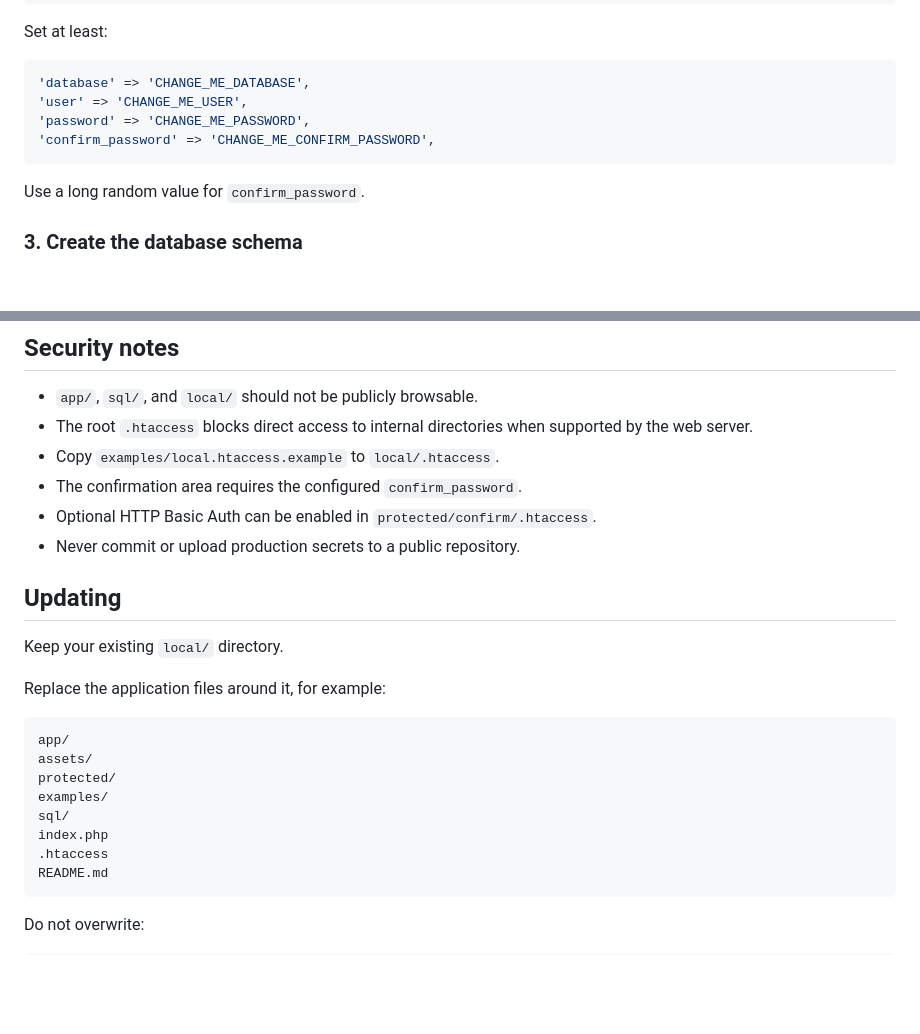
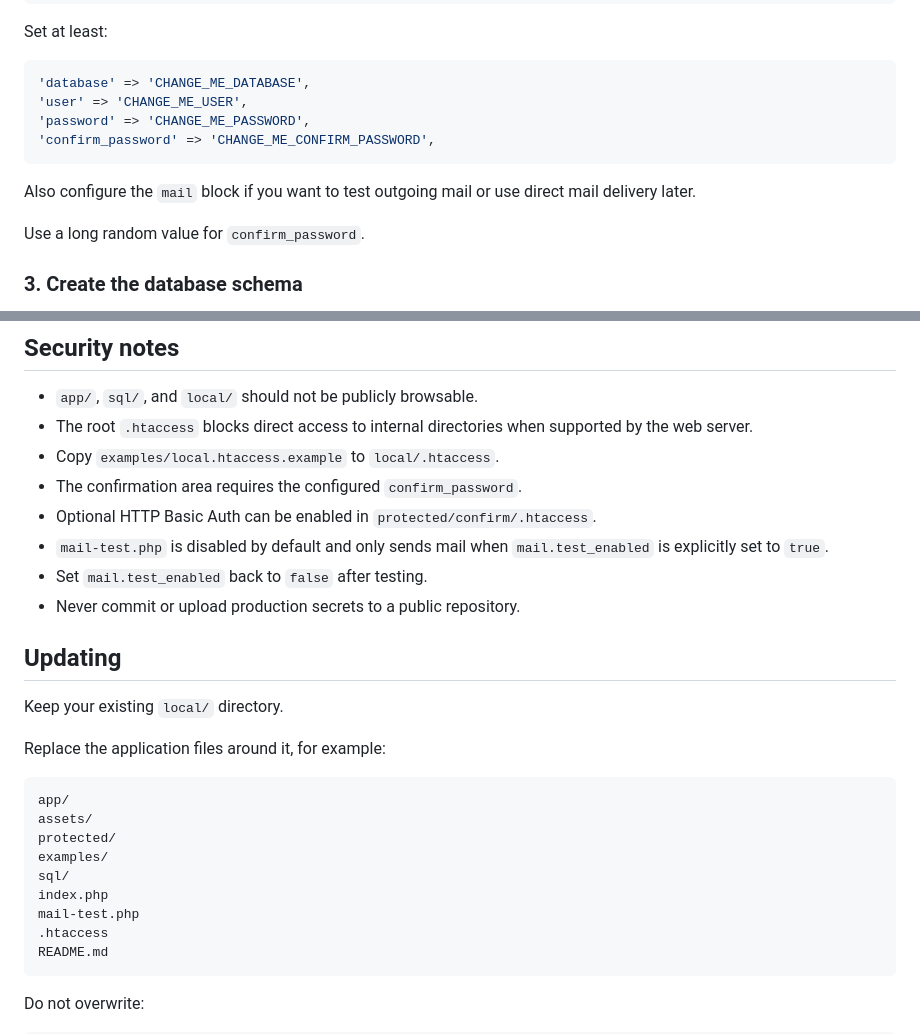
Before and after one commit to leobuettiker/tqqq-drawdown-alert, a Markdown page: README.md, 2 parts joined by grey strips. Drawn GitHub-style; blank space fills up the shorter version.

````diff
--- a/README.md
+++ b/README.md
@@ -106,6 +129,8 @@ Set at least:
 'confirm_password' => 'CHANGE_ME_CONFIRM_PASSWORD',
 ```
 
+Also configure the `mail` block if you want to test outgoing mail or use direct mail delivery later.
+
 Use a long random value for `confirm_password`.
 
 ### 3. Create the database schema
@@ -246,6 +307,8 @@ For every confirmation, the tool stores:
 - Copy `examples/local.htaccess.example` to `local/.htaccess`.
 - The confirmation area requires the configured `confirm_password`.
 - Optional HTTP Basic Auth can be enabled in `protected/confirm/.htaccess`.
+- `mail-test.php` is disabled by default and only sends mail when `mail.test_enabled` is explicitly set to `true`.
+- Set `mail.test_enabled` back to `false` after testing.
 - Never commit or upload production secrets to a public repository.
 
 ## Updating
@@ -261,6 +324,7 @@ protected/
 examples/
 sql/
 index.php
+mail-test.php
 .htaccess
 README.md
 ```
````
Also changed, not shown: other parts of README.md (+67 -8 lines).
